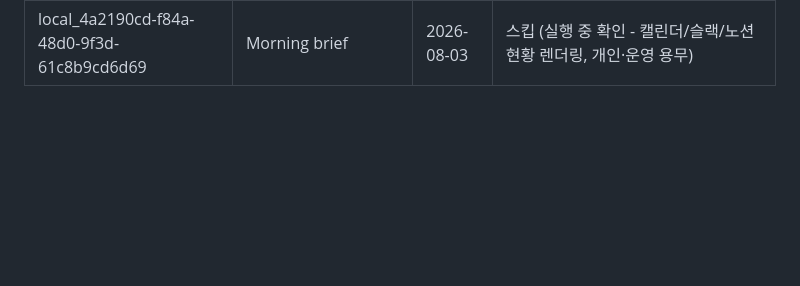
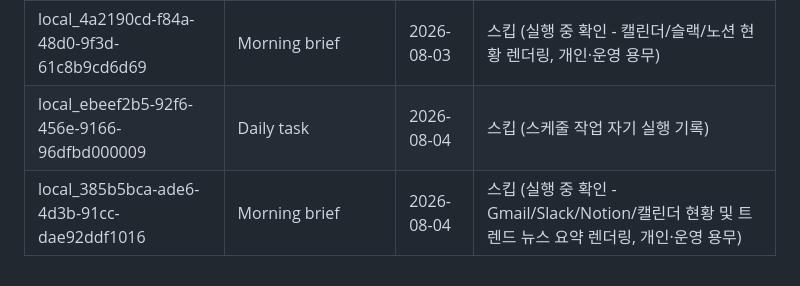
Before and after one commit to Juun971209/second-brain, a Markdown page: logs/.chat-sync-state.md, the part around the change. Rendered like a GitHub page; blank space fills up the shorter version.

Commit message:
chore: daily-task 채팅 세션 동기화 상태 갱신 (2026-08-04)

```diff
--- a/logs/.chat-sync-state.md
+++ b/logs/.chat-sync-state.md
@@ -47,3 +47,5 @@
 | local_95ed284f-d740-4d6d-9c31-9a1712b7bc80 | Tving 8월 여름밤 콘텐츠 | 2026-08-03 | 저장 (prompts/) |
 | local_4268198b-84b0-4d46-bf77-9dac5f52599f | Morning brief | 2026-08-03 | 저장 (operations/) - 노션 상태별 업무 로직 정의 |
 | local_4a2190cd-f84a-48d0-9f3d-61c8b9cd6d69 | Morning brief | 2026-08-03 | 스킵 (실행 중 확인 - 캘린더/슬랙/노션 현황 렌더링, 개인·운영 용무) |
+| local_ebeef2b5-92f6-456e-9166-96dfbd000009 | Daily task | 2026-08-04 | 스킵 (스케줄 작업 자기 실행 기록) |
+| local_385b5bca-ade6-4d3b-91cc-dae92ddf1016 | Morning brief | 2026-08-04 | 스킵 (실행 중 확인 - Gmail/Slack/Notion/캘린더 현황 및 트렌드 뉴스 요약 렌더링, 개인·운영 용무) |
```
